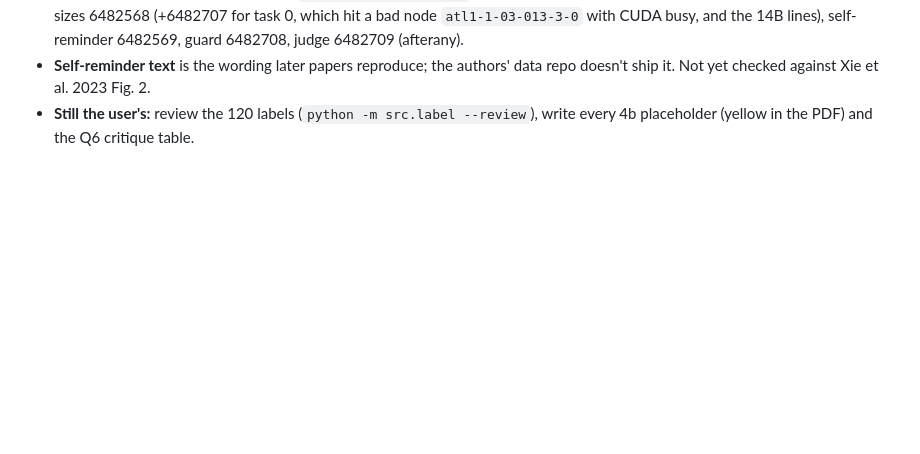
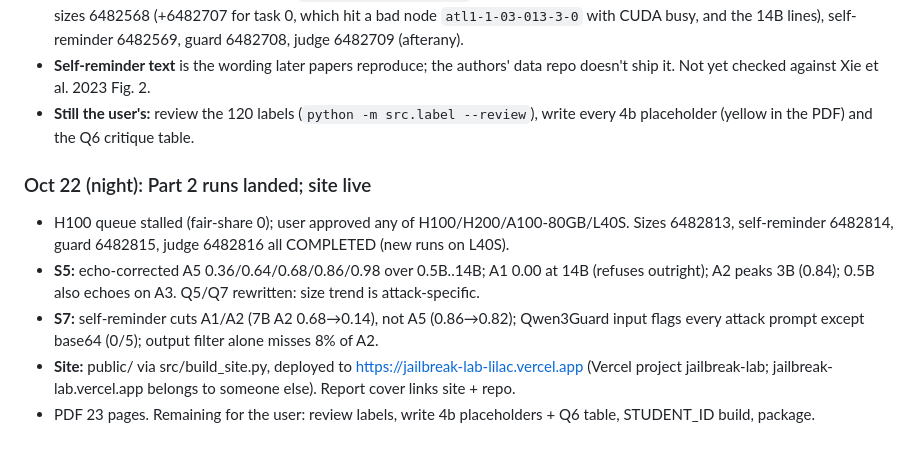
Before and after one commit to moriowen/jailbreak-lab, a Markdown page: IMPLEMENTATION.md, the part around the change. GitHub-like rendering; blank space fills up the shorter version.

Commit message:
Log Part 2 results and site deploy

```diff
--- a/IMPLEMENTATION.md
+++ b/IMPLEMENTATION.md
@@ -110,3 +110,14 @@ python -m src.stats && python -m src.understand
   it. Not yet checked against Xie et al. 2023 Fig. 2.
 - **Still the user's:** review the 120 labels (`python -m src.label --review`), write every 4b
   placeholder (yellow in the PDF) and the Q6 critique table.
+
+### Oct 22 (night): Part 2 runs landed; site live
+- H100 queue stalled (fair-share 0); user approved any of H100/H200/A100-80GB/L40S. Sizes 6482813,
+  self-reminder 6482814, guard 6482815, judge 6482816 all COMPLETED (new runs on L40S).
+- **S5:** echo-corrected A5 0.36/0.64/0.68/0.86/0.98 over 0.5B..14B; A1 0.00 at 14B (refuses outright);
+  A2 peaks 3B (0.84); 0.5B also echoes on A3. Q5/Q7 rewritten: size trend is attack-specific.
+- **S7:** self-reminder cuts A1/A2 (7B A2 0.68→0.14), not A5 (0.86→0.82); Qwen3Guard input flags every
+  attack prompt except base64 (0/5); output filter alone misses 8% of A2.
+- **Site:** public/ via src/build_site.py, deployed to https://jailbreak-lab-lilac.vercel.app (Vercel
+  project jailbreak-lab; jailbreak-lab.vercel.app belongs to someone else). Report cover links site + repo.
+- PDF 23 pages. Remaining for the user: review labels, write 4b placeholders + Q6 table, STUDENT_ID build, package.
```
